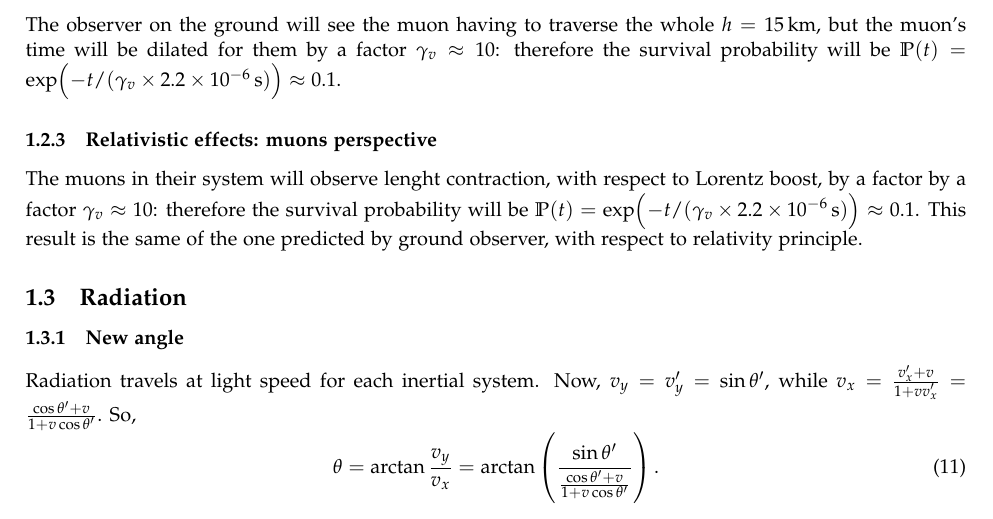
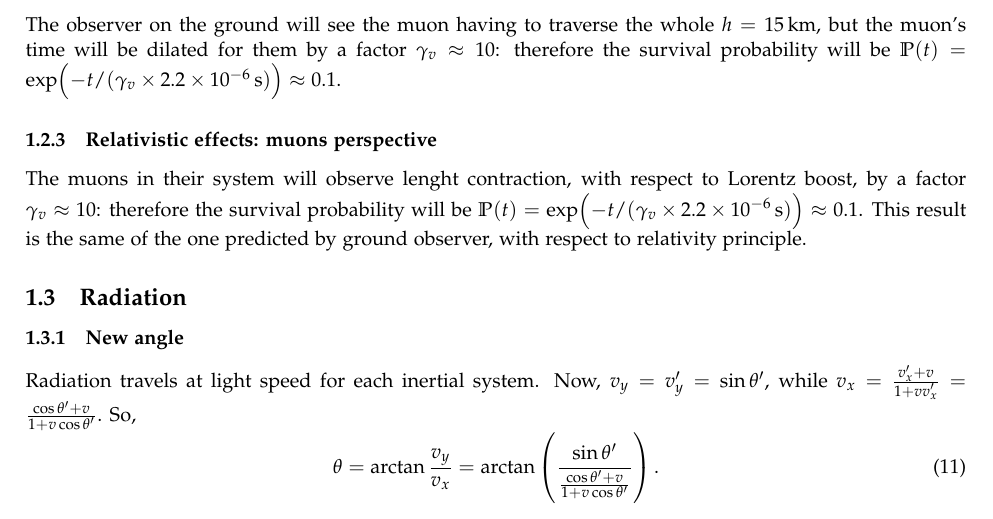
Before and after one commit to jacopok/notes, a LaTeX problem sheet (ap_first_semester/gr_exercises/main.tex, which reads ap_first_semester/gr_exercises/sheet1.tex): part of page 3 of 3, cut so that both start at the same text. Compiled offline with pdfLaTeX.

Commit message:
sheet1 correction

```diff
--- a/ap_first_semester/gr_exercises/sheet1.tex
+++ b/ap_first_semester/gr_exercises/sheet1.tex
@@ -203,7 +203,7 @@ will be \(\P(t) = \exp(- t / (\gamma_v \times \SI{2.2e-6}{s})) \approx 0.1\).
 
 \subsubsection{Relativistic effects: muons perspective}
 
-The muons in their system will observe lenght contraction, with respect to Lorentz boost, by a factor by a factor \(\gamma_v \approx 10\): therefore the survival probability
+The muons in their system will observe lenght contraction, with respect to Lorentz boost, by a factor \(\gamma_v \approx 10\): therefore the survival probability
 will be \(\P(t) = \exp(- t / (\gamma_v \times \SI{2.2e-6}{s})) \approx 0.1\). This result is the same of the one predicted by ground observer, with respect to relativity principle.
 \subsection{Radiation}
 
```
Also changed, not shown: ap_first_semester/gr_exercises/main.pdf, 1 other file.
